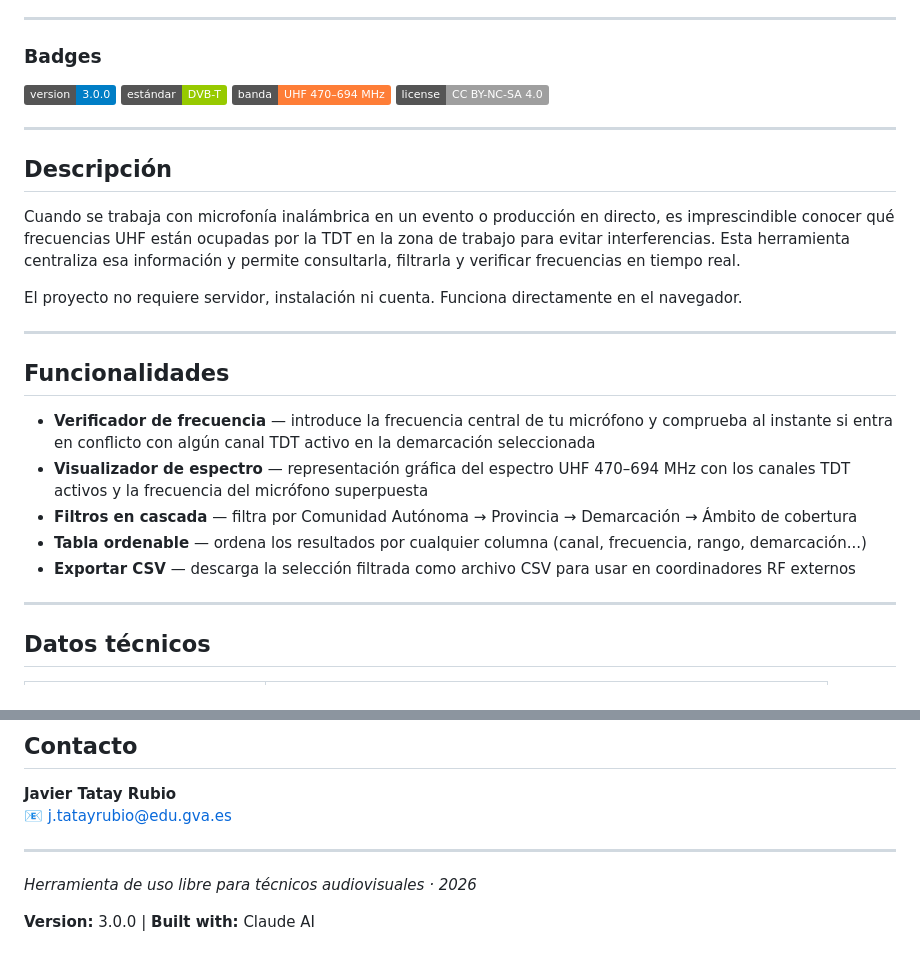
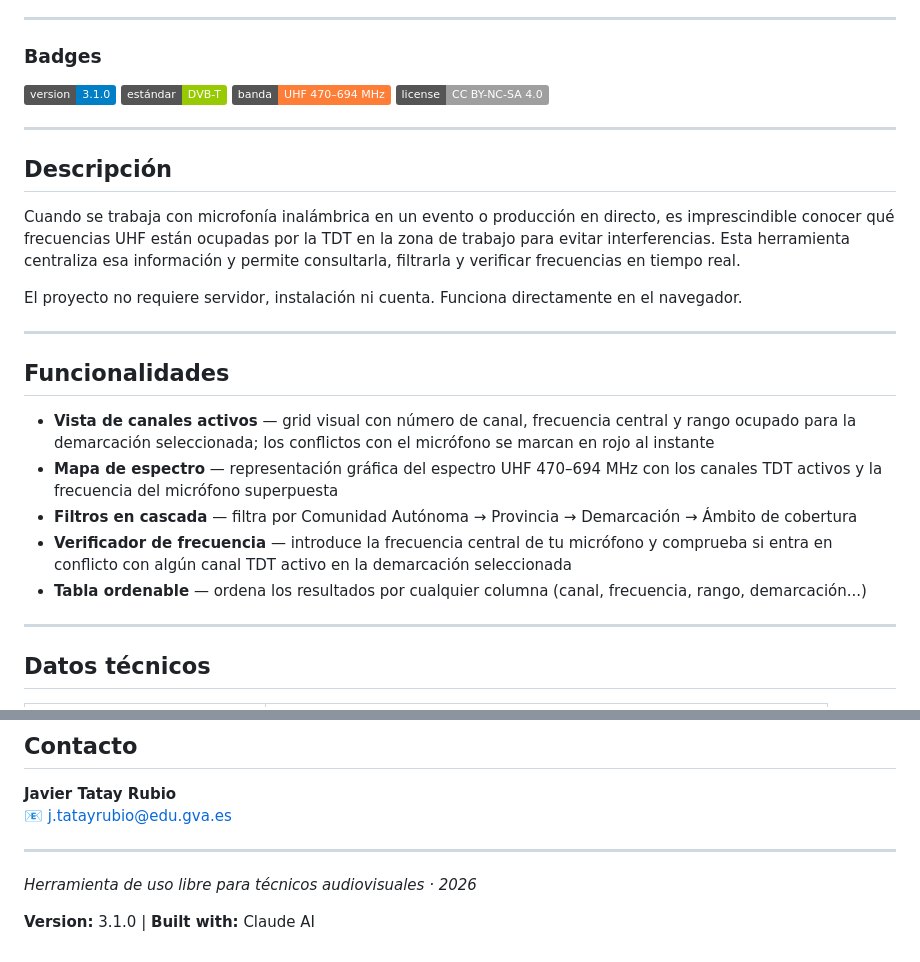
Before and after one commit to javitatay/RFTDT, a Markdown page: README.md, 2 parts joined by grey strips. Rendered like a GitHub page; badges without logos.

```diff
--- a/README.md
+++ b/README.md
@@ -8,7 +8,7 @@
 
 ### Badges
 
-![version](https://img.shields.io/badge/version-3.0.0-blue) ![standard](https://img.shields.io/badge/estándar-DVB--T-green) ![banda](https://img.shields.io/badge/banda-UHF%20470–694%20MHz-orange) ![license](https://img.shields.io/badge/license-CC%20BY--NC--SA%204.0-lightgrey)
+![version](https://img.shields.io/badge/version-3.1.0-blue) ![standard](https://img.shields.io/badge/estándar-DVB--T-green) ![banda](https://img.shields.io/badge/banda-UHF%20470–694%20MHz-orange) ![license](https://img.shields.io/badge/license-CC%20BY--NC--SA%204.0-lightgrey)
 
 ---
 
@@ -22,11 +22,11 @@ El proyecto no requiere servidor, instalación ni cuenta. Funciona directamente
 
 ## Funcionalidades
 
-- **Verificador de frecuencia** — introduce la frecuencia central de tu micrófono y comprueba al instante si entra en conflicto con algún canal TDT activo en la demarcación seleccionada
-- **Visualizador de espectro** — representación gráfica del espectro UHF 470–694 MHz con los canales TDT activos y la frecuencia del micrófono superpuesta
+- **Vista de canales activos** — grid visual con número de canal, frecuencia central y rango ocupado para la demarcación seleccionada; los conflictos con el micrófono se marcan en rojo al instante
+- **Mapa de espectro** — representación gráfica del espectro UHF 470–694 MHz con los canales TDT activos y la frecuencia del micrófono superpuesta
 - **Filtros en cascada** — filtra por Comunidad Autónoma → Provincia → Demarcación → Ámbito de cobertura
+- **Verificador de frecuencia** — introduce la frecuencia central de tu micrófono y comprueba si entra en conflicto con algún canal TDT activo en la demarcación seleccionada
 - **Tabla ordenable** — ordena los resultados por cualquier columna (canal, frecuencia, rango, demarcación...)
-- **Exportar CSV** — descarga la selección filtrada como archivo CSV para usar en coordinadores RF externos
 
 ---
 
@@ -95,4 +95,4 @@ Los campos Canal y Frecuencia admiten múltiples valores separados por comas (en
 
 *Herramienta de uso libre para técnicos audiovisuales · 2026*
 
-**Version:** 3.0.0 | **Built with:** Claude AI
+**Version:** 3.1.0 | **Built with:** Claude AI
```
